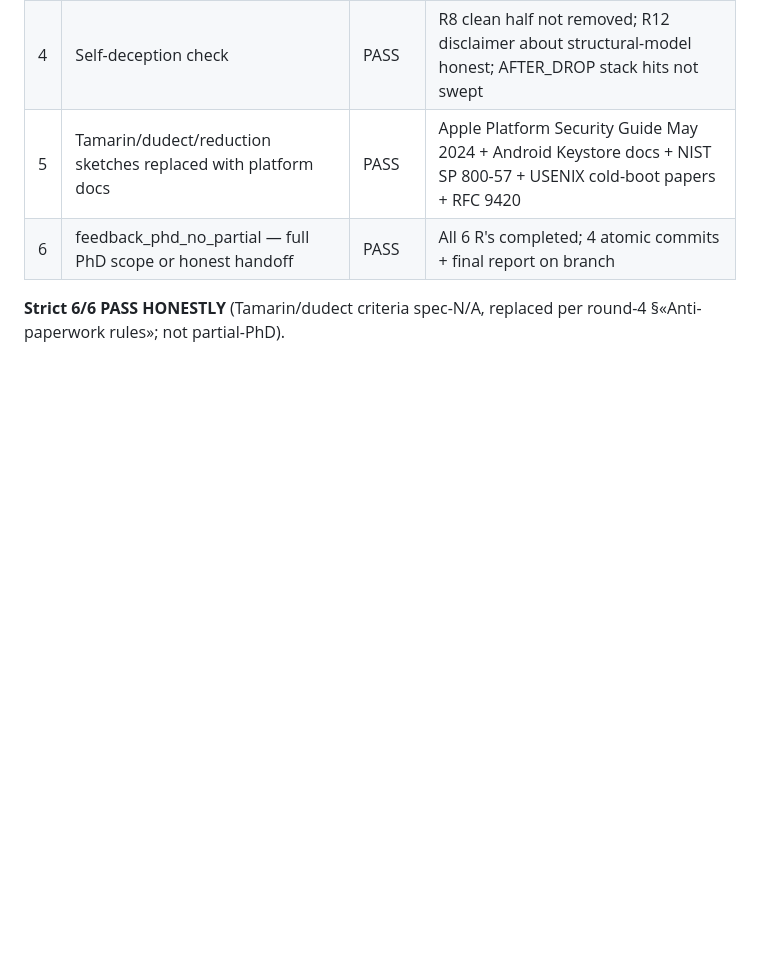
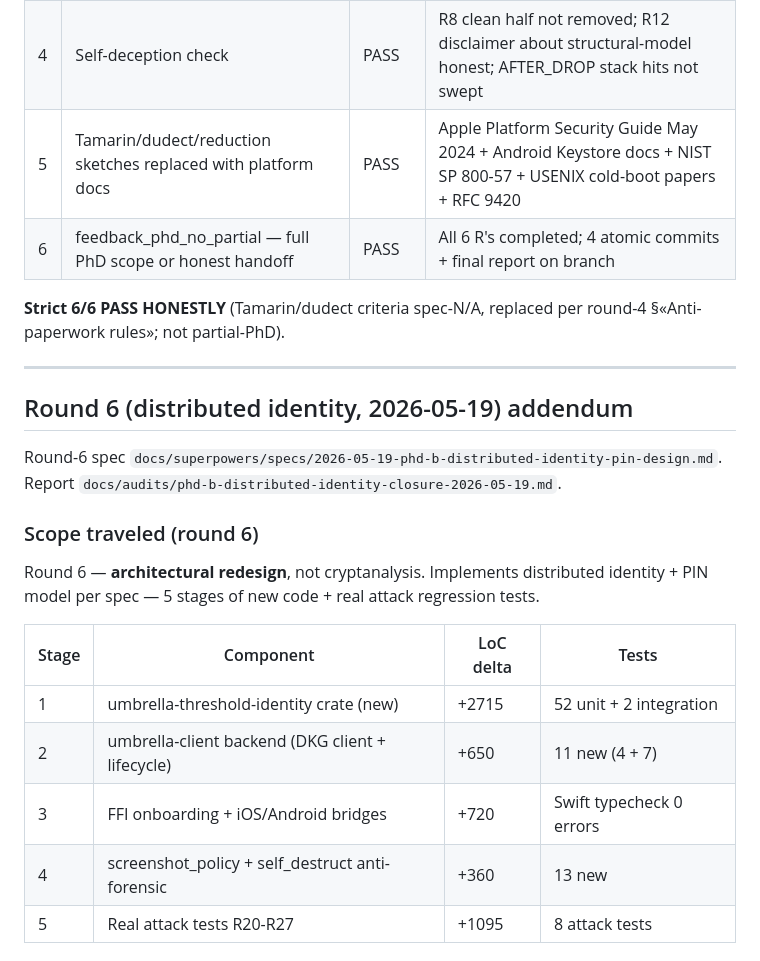
Before and after one commit to lich15/umbrella-protocol, a Markdown page: docs/audits/phd-b-hybrid-pq-ledger-2026-05-19.md, the part around one of its changes. Rendered like a GitHub page; blank space fills up the shorter version.

```diff
--- a/docs/audits/phd-b-hybrid-pq-ledger-2026-05-19.md
+++ b/docs/audits/phd-b-hybrid-pq-ledger-2026-05-19.md
@@ -243,3 +243,26 @@ Round-4 scope is **OS-integration**, not protocol; per spec
 
 **Strict 6/6 PASS HONESTLY** (Tamarin/dudect criteria spec-N/A, replaced
 per round-4 §«Anti-paperwork rules»; not partial-PhD).
+
+---
+
+## Round 6 (distributed identity, 2026-05-19) addendum
+
+Round-6 spec
+`docs/superpowers/specs/2026-05-19-phd-b-distributed-identity-pin-design.md`.
+Report `docs/audits/phd-b-distributed-identity-closure-2026-05-19.md`.
+
+### Scope traveled (round 6)
+
+Round 6 — **architectural redesign**, not cryptanalysis. Implements
+distributed identity + PIN model per spec — 5 stages of new code +
+real attack regression tests.
+
+| Stage | Component | LoC delta | Tests |
+|---|---|---|---|
+| 1 | umbrella-threshold-identity crate (new) | +2715 | 52 unit + 2 integration |
+| 2 | umbrella-client backend (DKG client + lifecycle) | +650 | 11 new (4 + 7) |
+| 3 | FFI onboarding + iOS/Android bridges | +720 | Swift typecheck 0 errors |
+| 4 | screenshot_policy + self_destruct anti-forensic | +360 | 13 new |
+| 5 | Real attack tests R20-R27 | +1095 | 8 attack tests |
+
```
Also changed, not shown: other parts of docs/audits/phd-b-hybrid-pq-ledger-2026-05-19.md (+43 -0 lines), docs/audits/phd-b-distributed-identity-closure-2026-05-19.md (added, +348 -0 lines).
